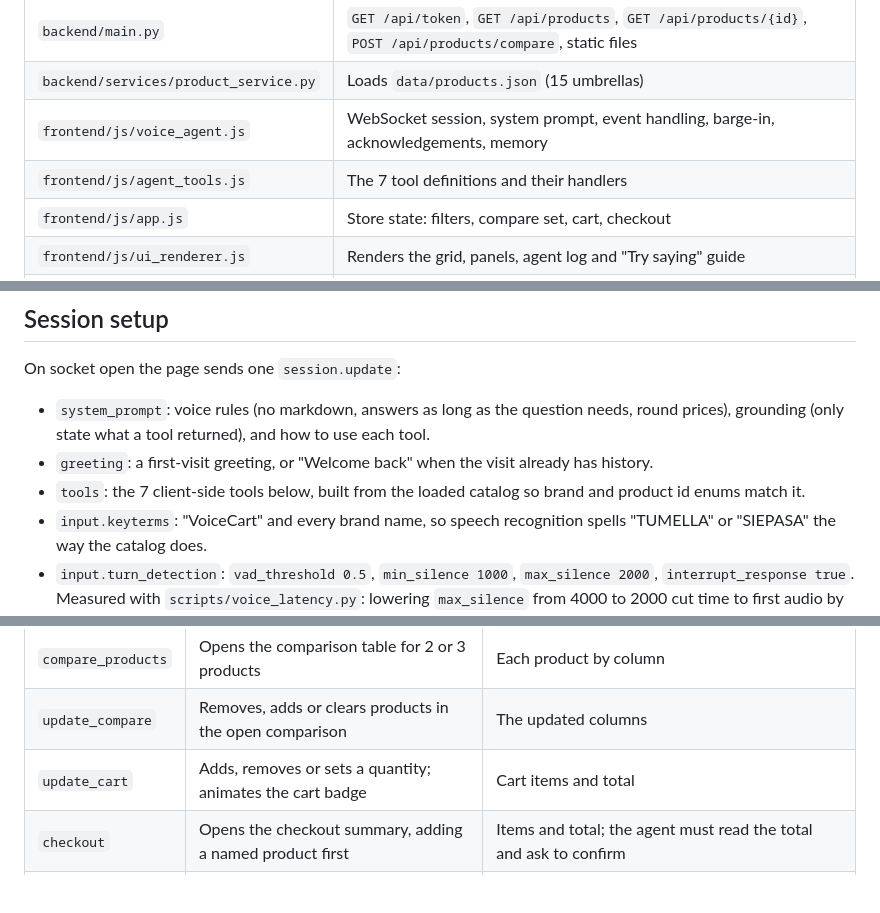
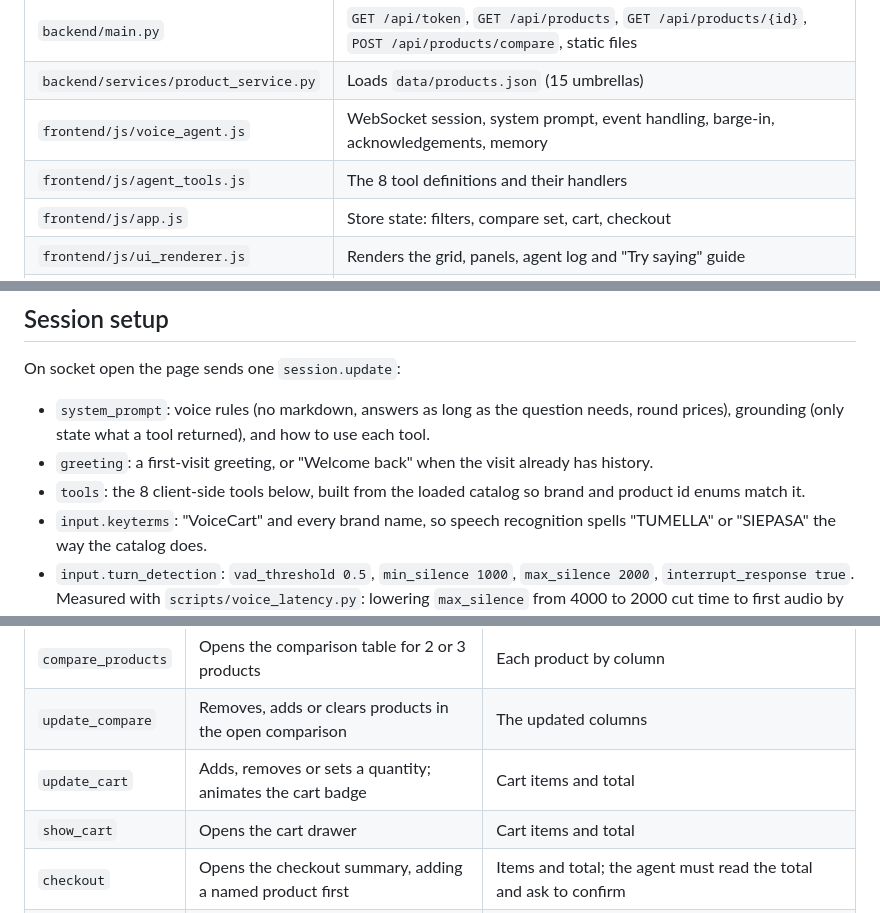
Before and after one commit to b25cs1051-KUSH/Assembly_ai_hackathon, a Markdown page: docs/ARCHITECTURE.md, 3 parts joined by grey strips. GitHub-like rendering; blank space fills up the shorter version.

Commit message:
Architecture doc lists all 8 tools, including show_cart

```diff
--- a/docs/ARCHITECTURE.md
+++ b/docs/ARCHITECTURE.md
@@ -35,7 +35,7 @@ sequenceDiagram
 | `backend/main.py` | `GET /api/token`, `GET /api/products`, `GET /api/products/{id}`, `POST /api/products/compare`, static files |
 | `backend/services/product_service.py` | Loads `data/products.json` (15 umbrellas) |
 | `frontend/js/voice_agent.js` | WebSocket session, system prompt, event handling, barge-in, acknowledgements, memory |
-| `frontend/js/agent_tools.js` | The 7 tool definitions and their handlers |
+| `frontend/js/agent_tools.js` | The 8 tool definitions and their handlers |
 | `frontend/js/app.js` | Store state: filters, compare set, cart, checkout |
 | `frontend/js/ui_renderer.js` | Renders the grid, panels, agent log and "Try saying" guide |
 | `frontend/js/mic_worklet.js` | Mic capture: resample to 24 kHz, PCM16, local speech detector |
@@ -47,7 +47,7 @@ On socket open the page sends one `session.update`:
 
 - `system_prompt`: voice rules (no markdown, answers as long as the question needs, round prices), grounding (only state what a tool returned), and how to use each tool.
 - `greeting`: a first-visit greeting, or "Welcome back" when the visit already has history.
-- `tools`: the 7 client-side tools below, built from the loaded catalog so brand and product id enums match it.
+- `tools`: the 8 client-side tools below, built from the loaded catalog so brand and product id enums match it.
 - `input.keyterms`: "VoiceCart" and every brand name, so speech recognition spells "TUMELLA" or "SIEPASA" the way the catalog does.
 - `input.turn_detection`: `vad_threshold 0.5`, `min_silence 1000`, `max_silence 2000`, `interrupt_response true`. Measured with `scripts/voice_latency.py`: lowering `max_silence` from 4000 to 2000 cut time to first audio by about 2.5 s, and lower values made reply audio arrive with long gaps.
 
@@ -62,6 +62,7 @@ Tools run in the browser because each one changes the page. Handlers return comp
 | `compare_products` | Opens the comparison table for 2 or 3 products | Each product by column |
 | `update_compare` | Removes, adds or clears products in the open comparison | The updated columns |
 | `update_cart` | Adds, removes or sets a quantity; animates the cart badge | Cart items and total |
+| `show_cart` | Opens the cart drawer | Cart items and total |
 | `checkout` | Opens the checkout summary, adding a named product first | Items and total; the agent must read the total and ask to confirm |
 | `place_order` | Places the order and shows the confirmation | Order number; refused unless `user_confirmed` is true and checkout is open |
 
```
Also changed, not shown: other parts of docs/ARCHITECTURE.md (+1 -1 lines).
